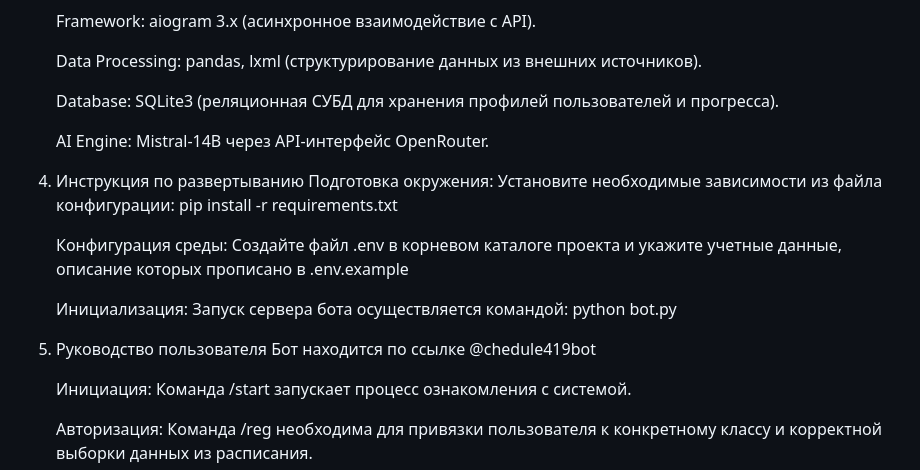
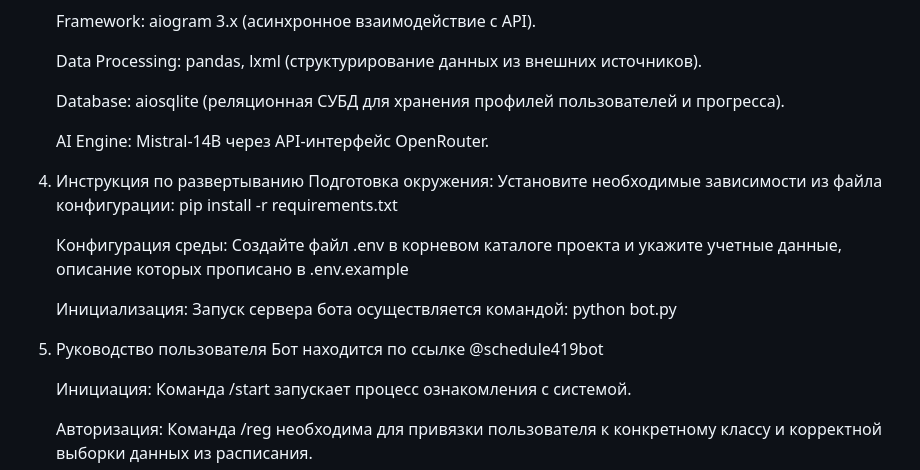
Before and after one commit to raven461/school_helper, a Markdown page: README.md, the part around the change. Drawn GitHub-style.

Commit message:
Closed issue #34

```diff
--- a/README.md
+++ b/README.md
@@ -25,7 +25,7 @@
 
     Data Processing: pandas, lxml (структурирование данных из внешних источников).
 
-    Database: SQLite3 (реляционная СУБД для хранения профилей пользователей и прогресса).
+    Database: aiosqlite (реляционная СУБД для хранения профилей пользователей и прогресса).
 
     AI Engine: Mistral-14B через API-интерфейс OpenRouter.
 
@@ -39,7 +39,7 @@
     python bot.py
 
 5. Руководство пользователя
-    Бот находится по ссылке @chedule419bot
+    Бот находится по ссылке @schedule419bot
 
     Инициация: Команда /start запускает процесс ознакомления с системой.
 
```
